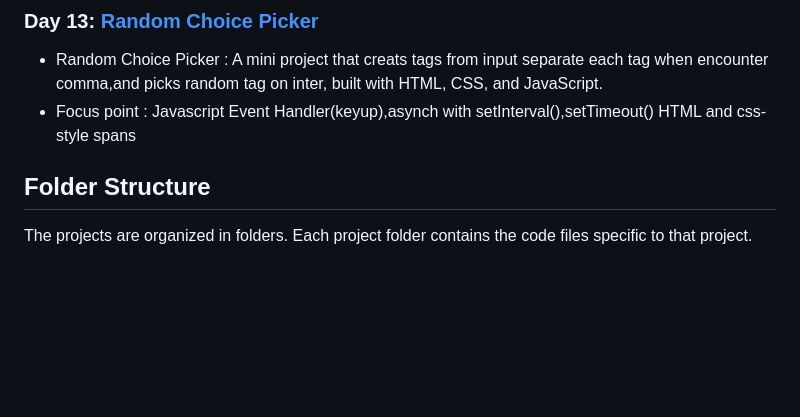
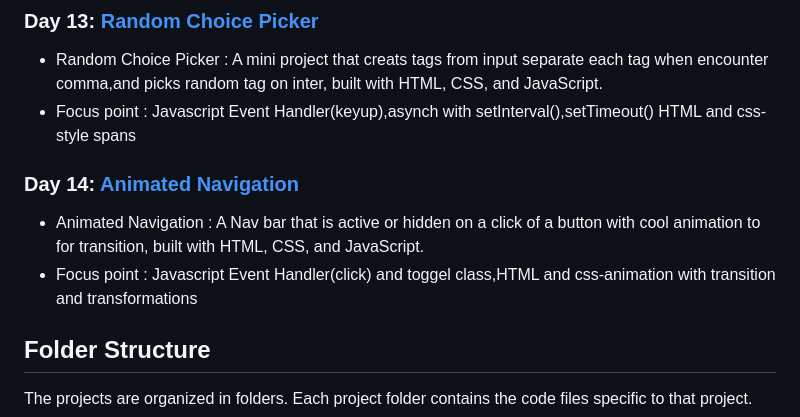
Before and after one commit to FevenSeyfu/50-projects-50-day-Feven, a Markdown page: Readme.md, the part around the change. Rendered like a GitHub page; folded sections open; blank space fills up the shorter version.

Commit message:
Update readme include day 14

```diff
--- a/Readme.md
+++ b/Readme.md
@@ -62,6 +62,10 @@ I am Feven Seyfu, and I'll be sharing my progress, code solutions, and insights
 ### Day 13: [Random Choice Picker](https://github.com/FevenSeyfu/50-projects-50-day-Feven)
 - Random Choice Picker : A mini project that creats tags from input separate each tag when encounter comma,and picks random tag on inter, built with HTML, CSS, and JavaScript.
 - Focus point : Javascript Event Handler(keyup),asynch with setInterval(),setTimeout() HTML and css-style spans
+
+### Day 14: [Animated Navigation](https://github.com/FevenSeyfu/50-projects-50-day-Feven)
+- Animated Navigation : A  Nav bar that is active or hidden on a click of a button with cool animation to for transition, built with HTML, CSS, and JavaScript.
+- Focus point : Javascript Event Handler(click) and toggel class,HTML and css-animation with transition and transformations
 </details>
 
 ## Folder Structure
```
